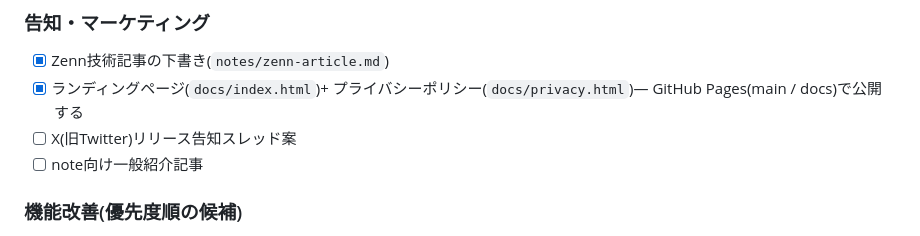
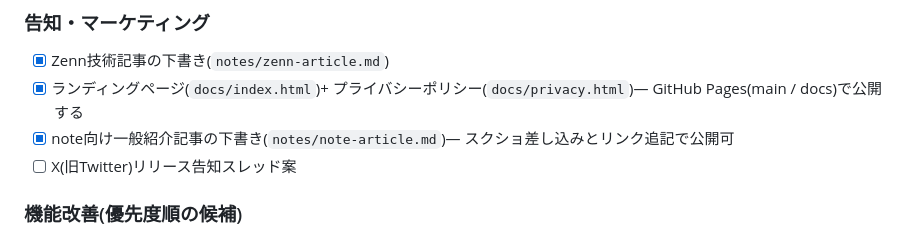
Before and after one commit to ysu119190-lab/photouploader, a Markdown page: notes/PROJECT_NOTES.md, the part around the change. GitHub-like rendering.

```diff
--- a/notes/PROJECT_NOTES.md
+++ b/notes/PROJECT_NOTES.md
@@ -86,8 +86,8 @@
 
 - [x] Zenn技術記事の下書き(`notes/zenn-article.md`)
 - [x] ランディングページ(`docs/index.html`)+ プライバシーポリシー(`docs/privacy.html`)— GitHub Pages(main / docs)で公開する
+- [x] note向け一般紹介記事の下書き(`notes/note-article.md`)— スクショ差し込みとリンク追記で公開可
 - [ ] X(旧Twitter)リリース告知スレッド案
-- [ ] note向け一般紹介記事
 
 ### 機能改善(優先度順の候補)
 
```
Also changed, not shown: notes/note-article.md (added, +72 -0 lines).
